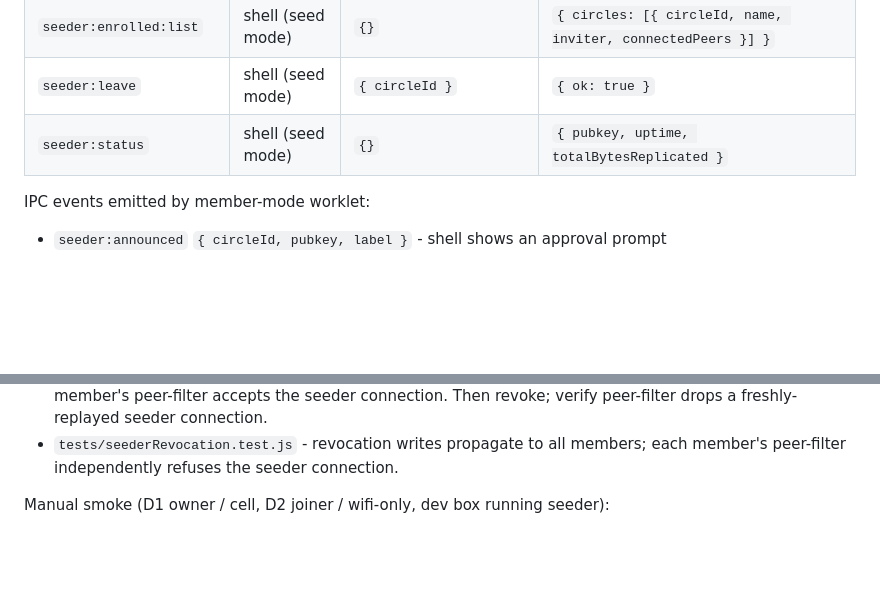
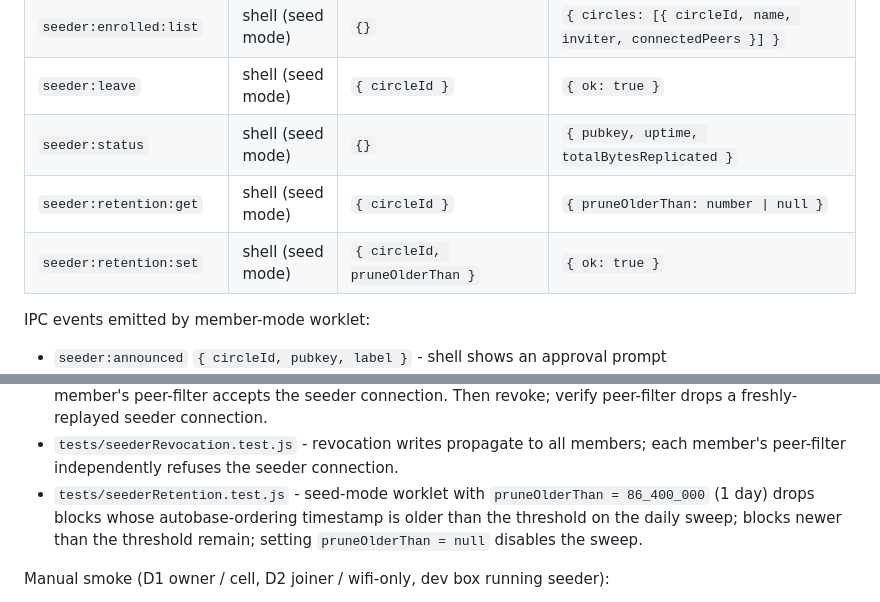
Before and after one commit to peerloomllc/pearcircle, a Markdown page: proposals/2026-05-19-blind-seeder-peers.md, 2 parts joined by grey strips. Rendered like a GitHub page; blank space fills up the shorter version.

```diff
--- a/proposals/2026-05-19-blind-seeder-peers.md
+++ b/proposals/2026-05-19-blind-seeder-peers.md
@@ -231,6 +231,8 @@ The blind-seeder toggle is **per circle at creation time only** for v1. We do no
 | `seeder:enrolled:list` | shell (seed mode) | `{}` | `{ circles: [{ circleId, name, inviter, connectedPeers }] }` |
 | `seeder:leave` | shell (seed mode) | `{ circleId }` | `{ ok: true }` |
 | `seeder:status` | shell (seed mode) | `{}` | `{ pubkey, uptime, totalBytesReplicated }` |
+| `seeder:retention:get` | shell (seed mode) | `{ circleId }` | `{ pruneOlderThan: number \| null }` |
+| `seeder:retention:set` | shell (seed mode) | `{ circleId, pruneOlderThan }` | `{ ok: true }` |
 
 IPC events emitted by member-mode worklet:
 - `seeder:announced` `{ circleId, pubkey, label }` - shell shows an approval prompt
@@ -259,6 +261,7 @@ New tests:
 - `tests/seederMode.test.js` - boot `bare.js` with `{ mode: 'seed' }`, attempt to call `lastSeen:write`, `transition:write`, `place:create`. All return `error: 'not-permitted-in-seed-mode'`. Seeder identity persists across two boots.
 - `tests/seederAdmission.test.js` - end-to-end in a single process: spin up a member-mode worklet + a seed-mode worklet against an in-memory swarm; seeder enrolls, sends announce; member's `seeder:announced` event fires; shell-emulator approves; `seeder:{pubkey}` row appears in autobase view; member's peer-filter accepts the seeder connection. Then revoke; verify peer-filter drops a freshly-replayed seeder connection.
 - `tests/seederRevocation.test.js` - revocation writes propagate to all members; each member's peer-filter independently refuses the seeder connection.
+- `tests/seederRetention.test.js` - seed-mode worklet with `pruneOlderThan = 86_400_000` (1 day) drops blocks whose autobase-ordering timestamp is older than the threshold on the daily sweep; blocks newer than the threshold remain; setting `pruneOlderThan = null` disables the sweep.
 
 Manual smoke (D1 owner / cell, D2 joiner / wifi-only, dev box running seeder):
 
```
Also changed, not shown: other parts of proposals/2026-05-19-blind-seeder-peers.md (+15 -15 lines).
